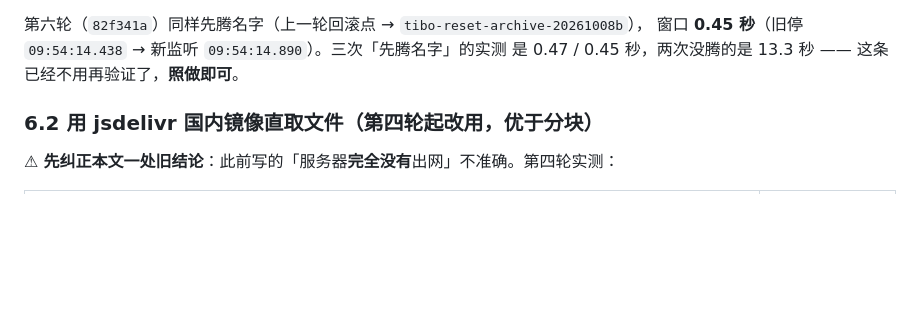
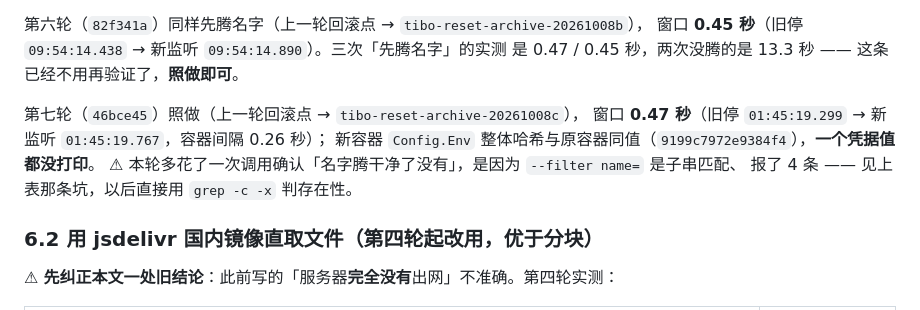
Before and after one commit to Jack-Kunlun/tibo-reset, a Markdown page: docs/deploy.md, the part around one of its changes. Rendered like a GitHub page; blank space fills up the shorter version.

```diff
--- a/docs/deploy.md
+++ b/docs/deploy.md
@@ -534,6 +536,12 @@ docker logs -t --tail 30 tibo-reset                               # 末行「监
 第六轮（`82f341a`）同样先腾名字（上一轮回滚点 → `tibo-reset-archive-20261008b`），
 窗口 **0.45 秒**（旧停 `09:54:14.438` → 新监听 `09:54:14.890`）。三次「先腾名字」的实测
 是 0.47 / 0.45 秒，两次没腾的是 13.3 秒 —— 这条已经不用再验证了，**照做即可**。
+
+第七轮（`46bce45`）照做（上一轮回滚点 → `tibo-reset-archive-20261008c`），
+窗口 **0.47 秒**（旧停 `01:45:19.299` → 新监听 `01:45:19.767`，容器间隔 0.26 秒）；
+新容器 `Config.Env` 整体哈希与原容器同值（`9199c7972e9384f4`），**一个凭据值都没打印**。
+⚠ 本轮多花了一次调用确认「名字腾干净了没有」，是因为 `--filter name=` 是子串匹配、
+报了 4 条 —— 见上表那条坑，以后直接用 `grep -c -x` 判存在性。
 
 ### 6.2 用 jsdelivr 国内镜像直取文件（第四轮起改用，优于分块）
 
```
Also changed, not shown: other parts of docs/deploy.md (+11 -9 lines).
